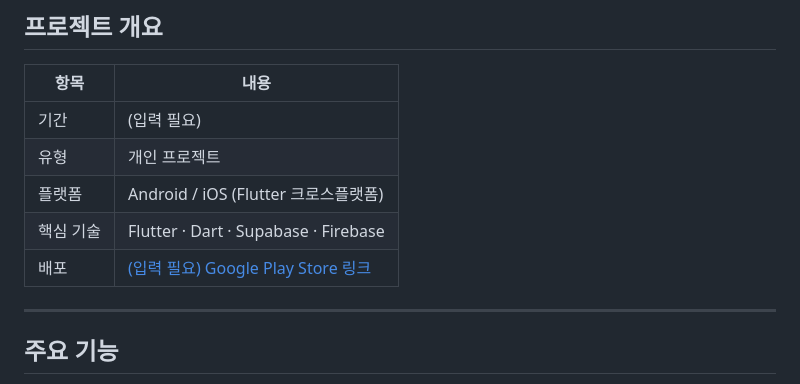
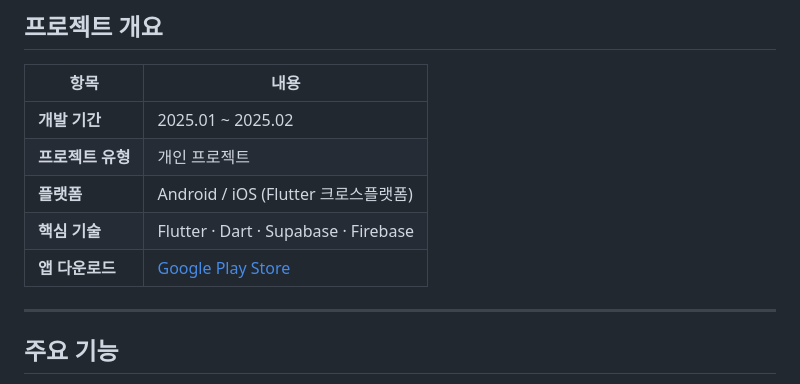
Before and after one commit to David9733/automenu2_app, a Markdown page: README.md, the part around the change. Rendered like a GitHub page.

```diff
--- a/README.md
+++ b/README.md
@@ -10,11 +10,11 @@
 
 | 항목 | 내용 |
 |---|---|
-| 기간 | (입력 필요) |
-| 유형 | 개인 프로젝트 |
-| 플랫폼 | Android / iOS (Flutter 크로스플랫폼) |
-| 핵심 기술 | Flutter · Dart · Supabase · Firebase |
-| 배포 | [(입력 필요) Google Play Store 링크]() |
+|  **개발 기간**  | 2025.01 ~ 2025.02 |
+| **프로젝트 유형** | 개인 프로젝트 |
+| **플랫폼** | Android / iOS (Flutter 크로스플랫폼) |
+| **핵심 기술** | Flutter · Dart · Supabase · Firebase |
+| **앱 다운로드** | [Google Play Store](https://play.google.com/store/apps/details?id=com.automenu2&hl=ko) |
 
 ---
 
```
